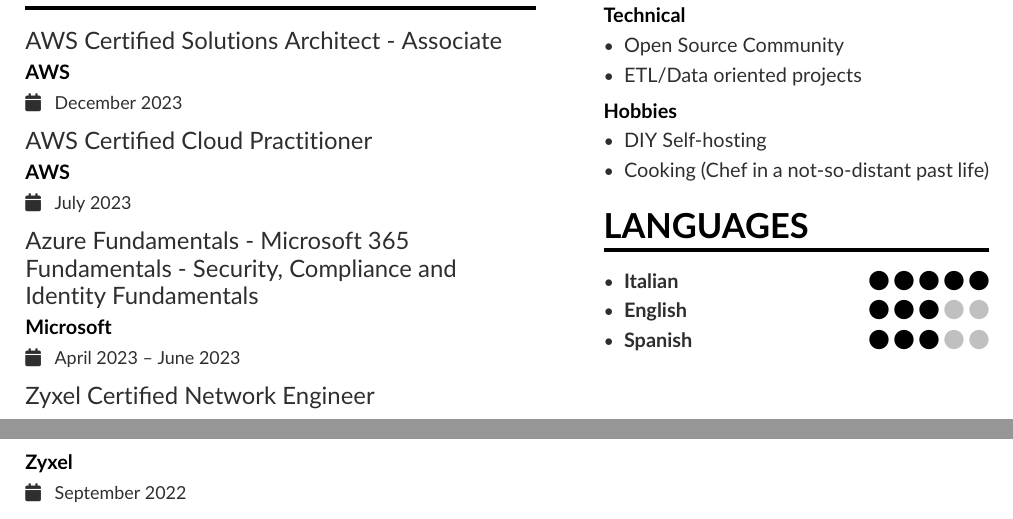
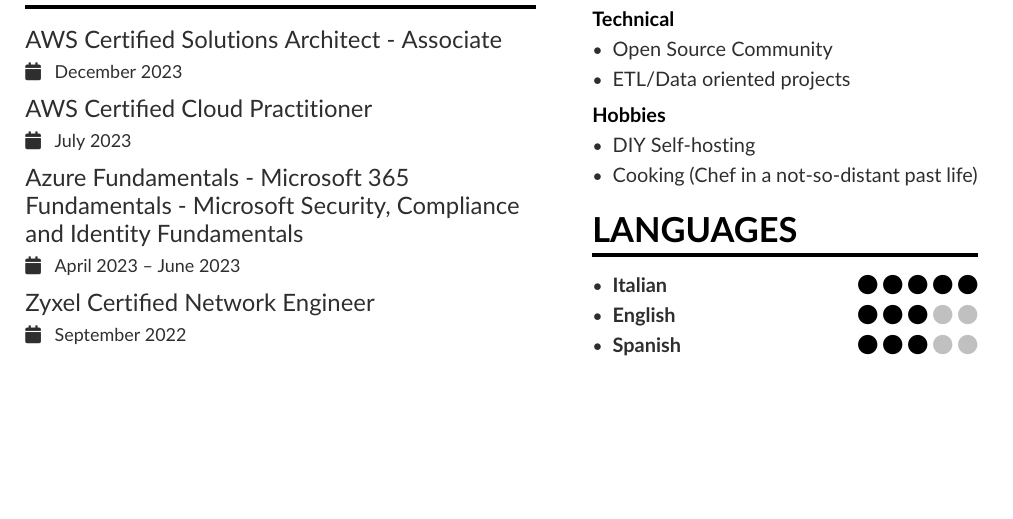
Before and after one commit to AleG03/resume, a LaTeX CV (AlessandroGallo_CV.tex): two parts of pages 1 and 2 of 2 before the commit and part of the page after it, the two joined at a grey line, cut so that both start at the same text, the shorter picture padded with empty space. Compiled offline with pdfLaTeX.

Commit message:
fix cert pagination

```diff
--- a/AlessandroGallo_CV.tex
+++ b/AlessandroGallo_CV.tex
@@ -14,11 +14,11 @@
 
 % Based on the project of pusi77. You can find the source at: https://github.com/pusi77/resume
 
-\documentclass[10pt,a4paper]{altacv}
+\documentclass[9.5pt,a4paper]{altacv}
 \usepackage{hyperref}
 
 % Change the page layout if you need to
-\geometry{left=2cm,right=10cm,marginparwidth=6.8cm,marginparsep=1.2cm,top=1.25cm,bottom=1.25cm}
+\geometry{left=2cm,right=10cm,marginparwidth=6.8cm,marginparsep=1.0cm,top=1.0cm,bottom=1.0cm} %originally marginparsep=1.2cm,top=1.25cm,bottom=1.25cm
 
 % Change the font if you want to, depending on whether
 % you're using pdflatex or xelatex/lualatex
@@ -91,11 +91,9 @@
 \smallskip
 
 \cvsection{Certifications}
-\cvevent{AWS Certified Solutions Architect - Associate}{ AWS }{ December 2023 }{}
-\cvevent{AWS Certified Cloud Practitioner}{ AWS }{ July 2023 }{}
-\cvevent{Azure Fundamentals - Microsoft 365 Fundamentals - Security, Compliance and Identity Fundamentals}{ Microsoft }{ April 2023 -- June 2023 }{}
-\cvevent{Zyxel Certified Network Engineer}{ Zyxel }{ September 2022 }{}
-\cvevent{Network Defense - Cyber Threat Management - Endpoint Security}{ Cisco }{ 2022 }{}
-
-
+\cvevent{AWS Certified Solutions Architect - Associate}{}{ December 2023 }{}
+\cvevent{AWS Certified Cloud Practitioner}{}{ July 2023 }{}
+\cvevent{Azure Fundamentals - Microsoft 365 Fundamentals - Microsoft Security, Compliance and Identity Fundamentals}{}{ April 2023 -- June 2023 }{}
+\cvevent{Zyxel Certified Network Engineer}{}{ September 2022 }{}
+\cvevent{Cisco Network Defense - Cisco Cyber Threat Management - Cisco Endpoint Security}{}{ 2022 }{}
 \end{document}
```
Also changed, not shown: AlessandroGallo_CV.tex (4 more changed lines).
